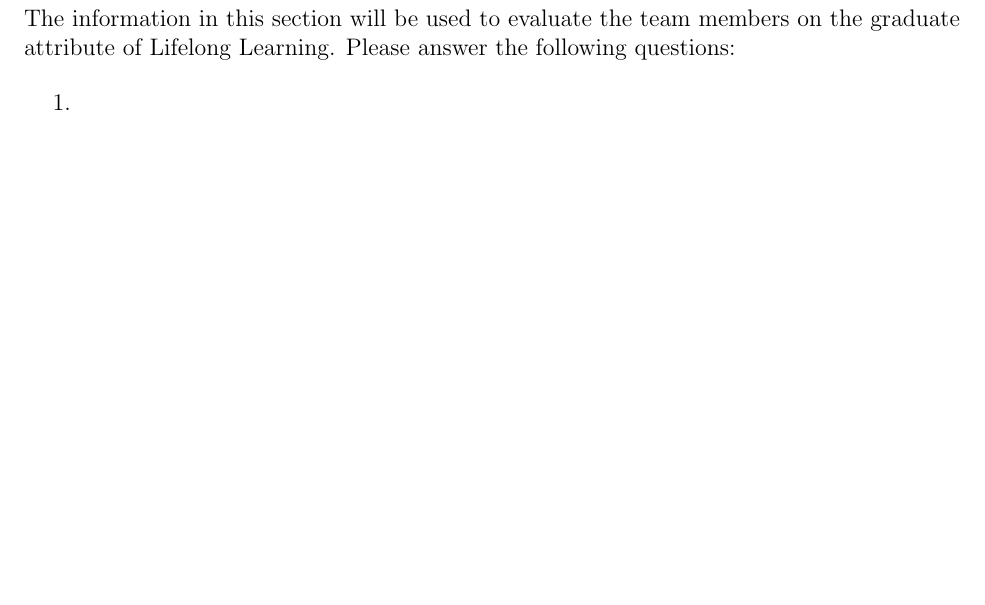
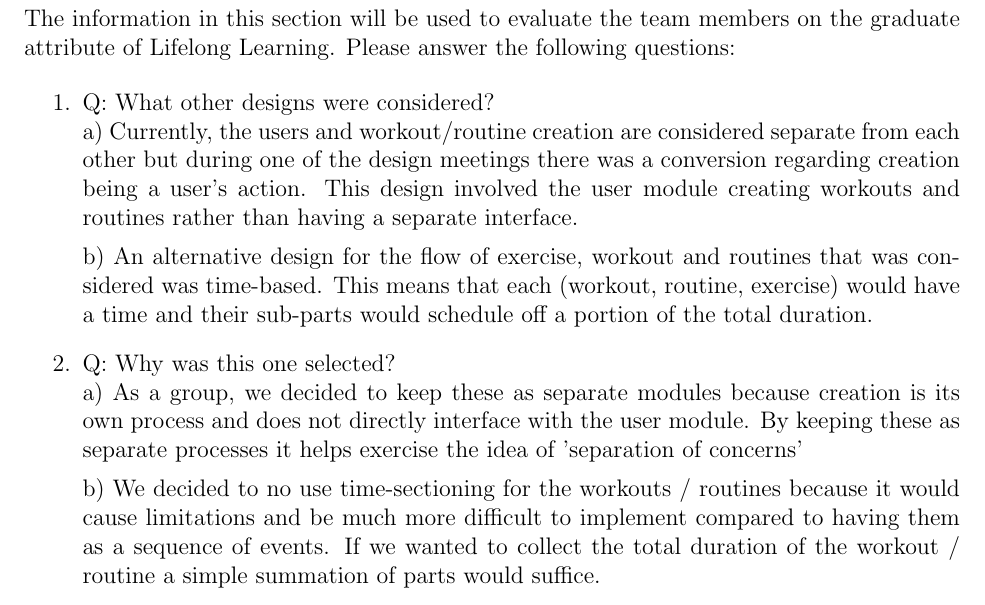
Before and after one commit to dimitritsampiras/olympian-mobile-app, a LaTeX document (docs/Design/MG/MG.tex): part of page 16 of 16, cut so that both start at the same text, the shorter picture padded with empty space. Compiled offline with pdfLaTeX.

Commit message:
reflection appendix

```diff
--- a/docs/Design/MG/MG.tex
+++ b/docs/Design/MG/MG.tex
@@ -515,8 +515,14 @@ The information in this section will be used to evaluate the team members on the
 graduate attribute of Lifelong Learning.  Please answer the following questions:
 
 \begin{enumerate}
-  \item
-  \item
+  \item Q: What other designs were considered? \\
+  a) Currently, the users and workout/routine creation are considered separate from each other but during one of the design meetings there was a conversion regarding creation being a user's action. This design involved the user module creating workouts and routines rather than having a separate interface.
+
+  b) An alternative design for the flow of exercise, workout and routines that was considered was time-based. This means that each (workout, routine, exercise) would have a time and their sub-parts would schedule off a portion of the total duration.
+  \item Q: Why was this one selected? \\
+  a) As a group, we decided to keep these as separate modules because creation is its own process and does not directly interface with the user module. By keeping these as separate processes it helps exercise the idea of 'separation of concerns'
+
+  b) We decided to no use time-sectioning for the workouts / routines because it would cause limitations and be much more difficult to implement compared to having them as a sequence of events. If we wanted to collect the total duration of the workout / routine a simple summation of parts would suffice.
 \end{enumerate}
 
 \end{document}
```
